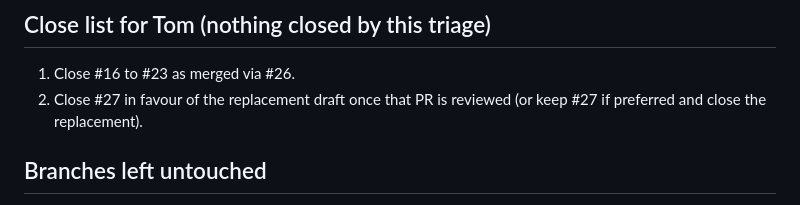
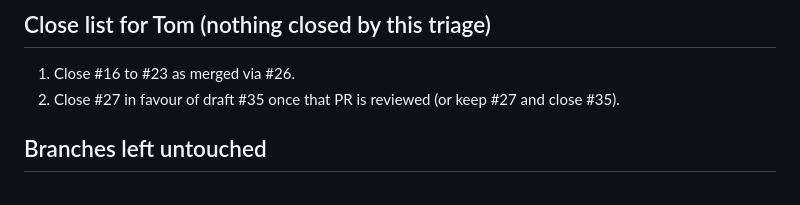
Before and after one commit to tompickup23/ukplaces, a Markdown page: docs/PR_TRIAGE_2026-10-22.md, the part around the change. Rendered like a GitHub page.

Commit message:
docs: link replacement draft #35 in the triage table
Co-authored-by: tompickup23 <tompickup23@users.noreply.github.com>

```diff
--- a/docs/PR_TRIAGE_2026-10-22.md
+++ b/docs/PR_TRIAGE_2026-10-22.md
@@ -47,7 +47,7 @@ Replacement branch: `rebase/pr-27-2026-10-22`. Verified with `npm ci`, all eight
 ## Close list for Tom (nothing closed by this triage)
 
 1. Close #16 to #23 as merged via #26.
-2. Close #27 in favour of the replacement draft once that PR is reviewed (or keep #27 if preferred and close the replacement).
+2. Close #27 in favour of draft #35 once that PR is reviewed (or keep #27 and close #35).
 
 ## Branches left untouched
 
```
